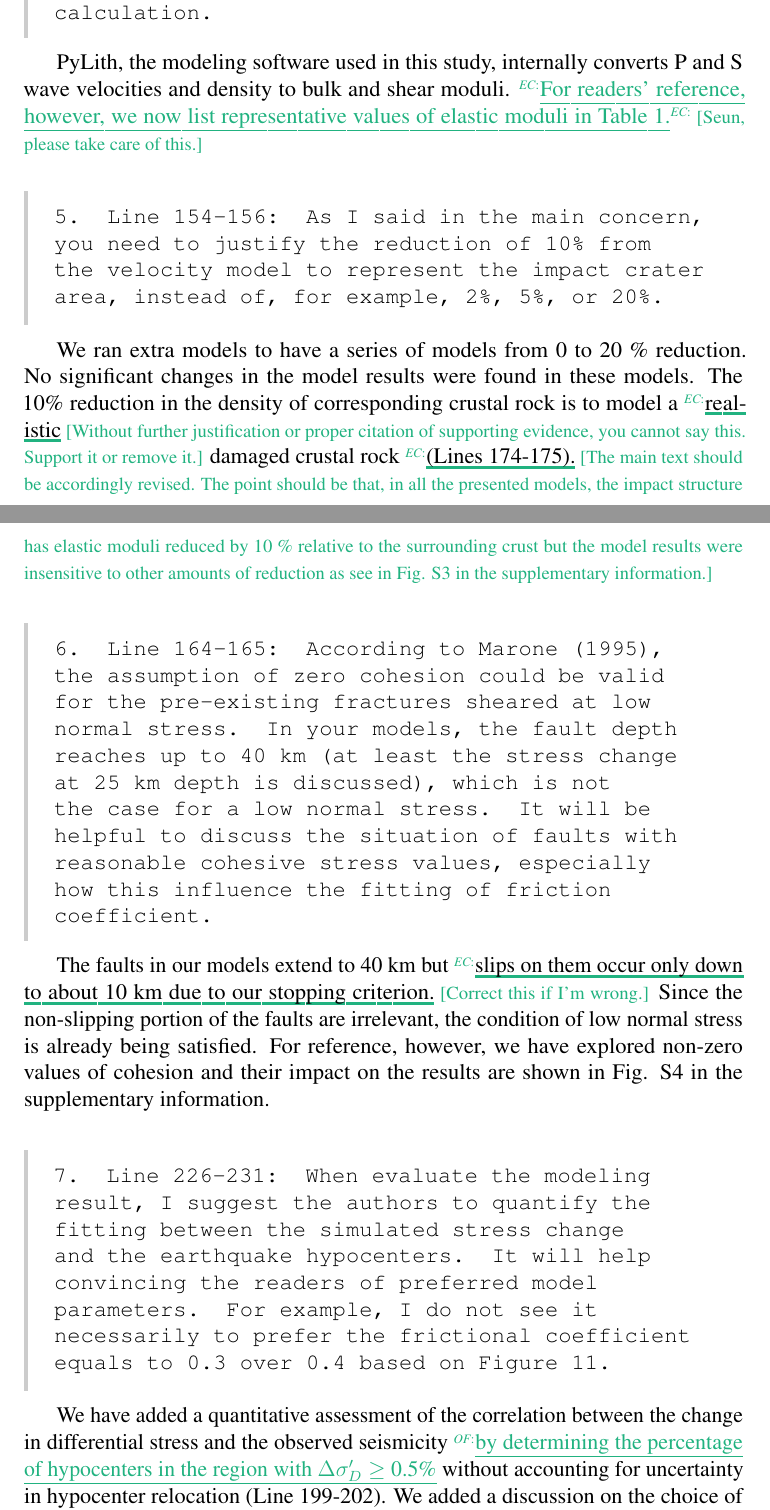
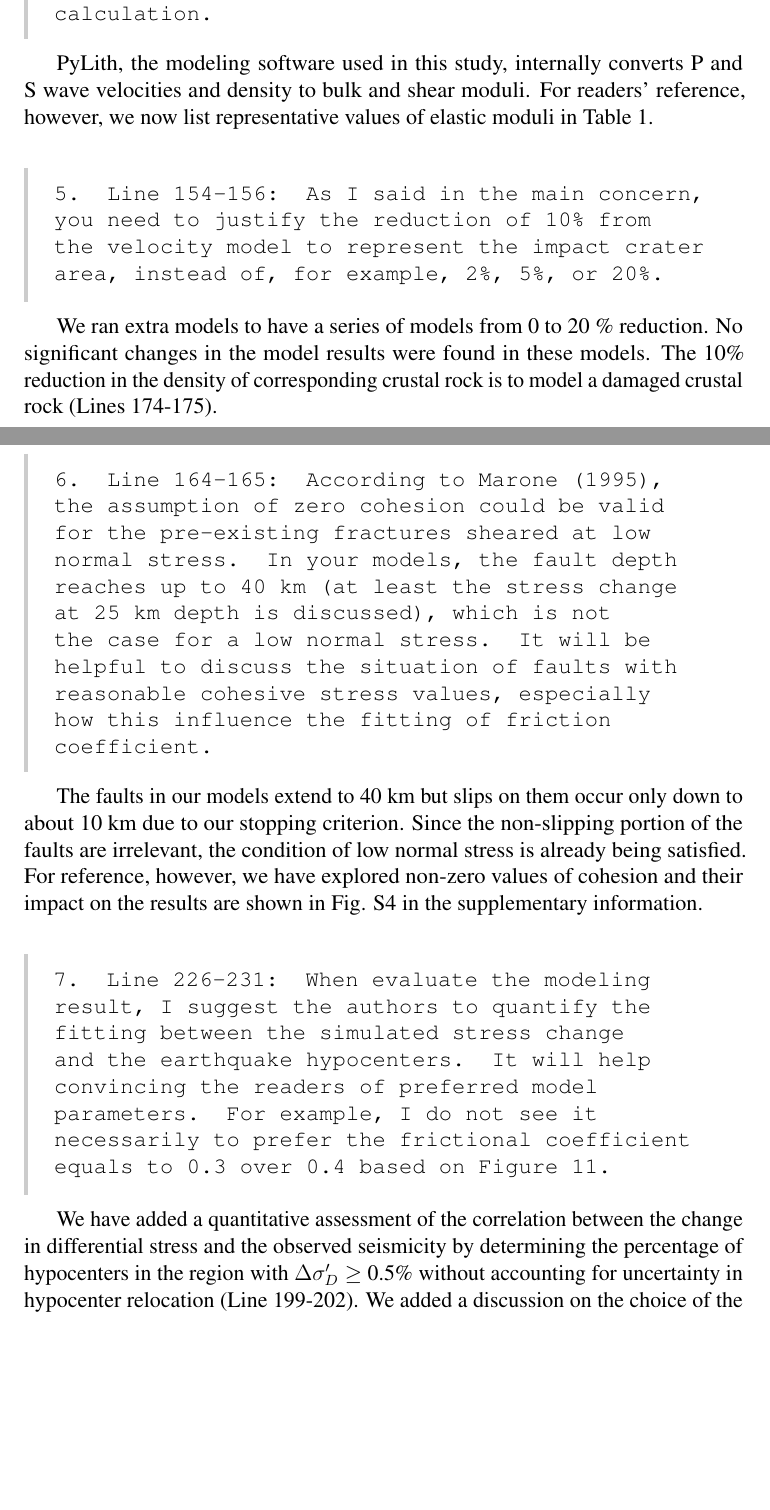
Before and after one commit to echoi/CSZ_Fadugba, a LaTeX document (Rebuttal_Letter.tex): two parts of pages 4 and 5 of 10, joined at a grey line, cut so that both start at the same text, the shorter picture padded with empty space. Compiled offline with pdfLaTeX.

Commit message:
Addressng comments in the rebuttal letter

```diff
--- a/Rebuttal_Letter.tex
+++ b/Rebuttal_Letter.tex
@@ -98,24 +98,29 @@ We have added Fig. S1 in the supplementary information.
 
 \begin{response}{4. Section 2.3: You did not mention the values of bulk modulus and shear modulus applied in your calculation.}
 
-  PyLith, the modeling software used in this study, internally converts P and S wave velocities and density to bulk and shear moduli. \add[EC]{For readers' reference, however, we now list representative values of elastic moduli in Table 1.}\note[EC]{Seun, please take care of this.}
+  PyLith, the modeling software used in this study, internally converts P and S wave velocities and density to bulk and shear moduli. For readers' reference, however, we now list representative values of elastic moduli in Table 1.
+  %\add[EC]{For readers' reference, however, we now list representative values of elastic moduli in Table 1.}\note[EC]{Seun, please take care of this.}
 \end{response}
 
 \begin{response}{5. Line 154-156: As I said in the main concern, you need to justify the reduction of 10\% from the velocity model to represent the impact crater area, instead of, for example, 2\%, 5\%, or 20\%.}
 
-  We ran extra models to have a series of models from 0 to 20 \% reduction. No significant changes in the model results were found in these models. The 10\% reduction in the density of corresponding crustal rock is to model a \annote[EC]{realistic}{Without further justification or proper citation of supporting evidence, you cannot say this. Support it or remove it.} damaged crustal rock \annote[EC]{(Lines 174-175).}{The main text should be accordingly revised. The point should be that, in all the presented models, the impact structure has elastic moduli reduced by 10 \% relative to the surrounding crust but the model results were insensitive to other amounts of reduction as see in Fig. S3 in the supplementary information.}
+  We ran extra models to have a series of models from 0 to 20 \% reduction. No significant changes in the model results were found in these models. The 10\% reduction in the density of corresponding crustal rock is to model a  damaged crustal rock (Lines 174-175).
+  %\annote[EC]{realistic}{Without further justification or proper citation of supporting evidence, you cannot say this. Support it or remove it.}
+  %{The main text should be accordingly revised. The point should be that, in all the presented models, the impact structure has elastic moduli reduced by 10 \% relative to the surrounding crust but the model results were insensitive to other amounts of reduction as see in Fig. S3 in the supplementary information.}
 \end{response}
 
 \begin{response}{6. Line 164-165: According to Marone (1995), the assumption of zero cohesion could be valid for the pre-existing fractures sheared at low normal stress. In your models, the fault depth reaches up to 40 km (at least the stress change at 25 km depth is discussed), which is not the case for a low normal stress. It will be helpful to discuss the situation of faults with reasonable cohesive stress values, especially how this influence the fitting of friction coefficient.}
 
-    The faults in our models extend to 40 km but \annote[EC]{slips on them occur only down to about 10 km due to our stopping criterion.}{Correct this if I'm wrong.} Since the non-slipping portion of the faults are irrelevant, the condition of low normal stress is already being satisfied. For reference, however, we have explored non-zero values of cohesion and their impact on the results are shown in Fig. S4 in the supplementary information.
+    The faults in our models extend to 40 km but slips on them occur only down to about 10 km due to our stopping criterion.
+    %{Correct this if I'm wrong.}
+    Since the non-slipping portion of the faults are irrelevant, the condition of low normal stress is already being satisfied. For reference, however, we have explored non-zero values of cohesion and their impact on the results are shown in Fig. S4 in the supplementary information.
 \end{response}
 
 \begin{response}{7. Line 226-231: When evaluate the modeling result, I suggest the authors to quantify the fitting between the simulated stress change and the earthquake hypocenters. It will help convincing the readers of preferred model parameters. For example, I do not see it necessarily to prefer the frictional coefficient equals to 0.3 over 0.4 based on Figure 11.}
 
    We have added a quantitative assessment
    %\annote[EC]{qualitative assessment}{Why is it still only qualitative? Have you tried one of the ideas I suggested? If none worked, you are supposed to let me know and look at another solution. Unless you have a good reason to ignore the reviewer's suggestion, the editor and the reviewer would be very curious why you didn't follow the suggestion. This is indeed the main reason why I asked if you had run into any trouble while revising the manuscript. Please take care of this and let me know if you need hlep.} \add[OF]{I am sorry it was a typo. I meant quantitative.}
-   of the correlation between the change in differential stress and the observed seismicity \add[OF]{by determining the percentage of hypocenters in the region with $\Delta\sigma_{D}^\prime \ge$ 0.5\%} without accounting for uncertainty in hypocenter relocation (Line 199-202). We added a discussion on the choice of the friction coefficient in Lines 506-509.
+   of the correlation between the change in differential stress and the observed seismicity by determining the percentage of hypocenters in the region with $\Delta\sigma_{D}^\prime \ge$ 0.5\% without accounting for uncertainty in hypocenter relocation (Line 199-202). We added a discussion on the choice of the friction coefficient in Lines 506-509.
     %: 1) the change in differential stress maps changes with fault geometry, and we have established an along-strike variation in the fault dips in this study; and 2) the 3D velocity model is very well defined in the upper 5 km depth which may introduced an uncertainty in the hypocenter relocation.
 \end{response}
 
```
Also changed, not shown: main_full_manuscript.tex (+3 -3 lines), Rebuttal_Letter.tex (3 more changed lines).
